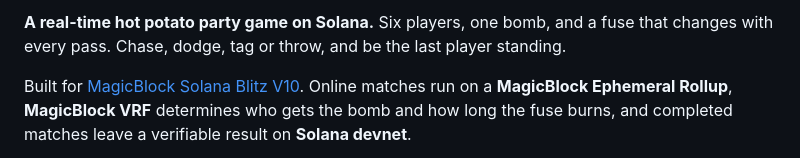
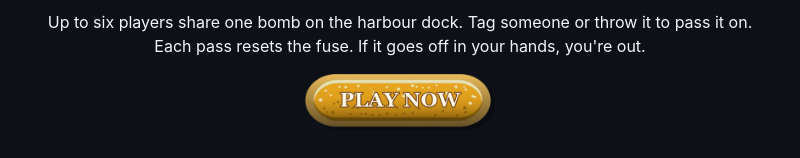
Before and after one commit to luxw-tf/BlowUp-MagicBlock, a Markdown page: README.md, the part around one of its changes. Rendered like a GitHub page; pictures changed too: docs/play-now.png (added).

```diff
--- a/README.md
+++ b/README.md
@@ -4,5 +4,5 @@
 
-**A real-time hot potato party game on Solana.** Six players, one bomb, and a fuse that changes with every pass. Chase, dodge, tag or throw, and be the last player standing.
+<p align="center">Up to six players share one bomb on the harbour dock. Tag someone or throw it to pass it on.<br>Each pass resets the fuse. If it goes off in your hands, you're out.</p>
 
-Built for [MagicBlock Solana Blitz V10](https://build.magicblock.app/?event=17&stage=blitz). Online matches run on a **MagicBlock Ephemeral Rollup**, **MagicBlock VRF** determines who gets the bomb and how long the fuse burns, and completed matches leave a verifiable result on **Solana devnet**.
+<p align="center"><a href="https://blowup-magicblock.onrender.com/"><img src="docs/play-now.png" width="190" alt="Play BlowUp in your browser"></a></p>
 
```
Also changed, not shown: other parts of README.md (+40 -24 lines), 1 other file.
